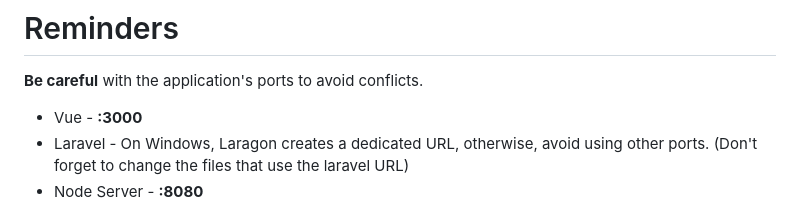
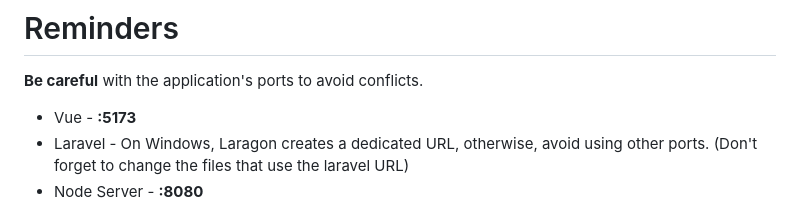
Before and after one commit to DanielArmindo/VCard-Platform, a Markdown page: README.md, the part around the change. Rendered like a GitHub page.

```diff
--- a/README.md
+++ b/README.md
@@ -79,7 +79,7 @@ npm run dev
 
 **Be careful** with the application's ports to avoid conflicts.
 
-- Vue - **:3000**
+- Vue - **:5173**
 - Laravel - On Windows, Laragon creates a dedicated URL, otherwise, avoid using other ports. (Don't forget to change the files that use the laravel URL)
 - Node Server - **:8080**
 
```
